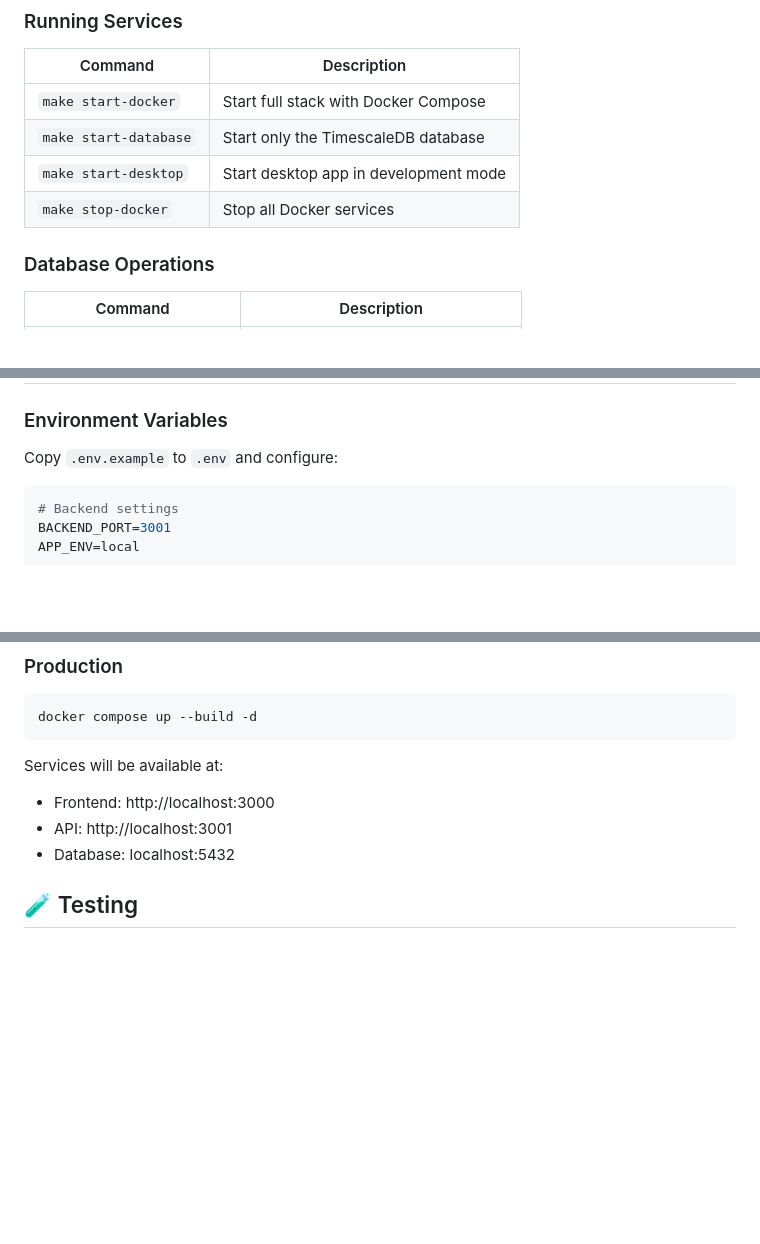
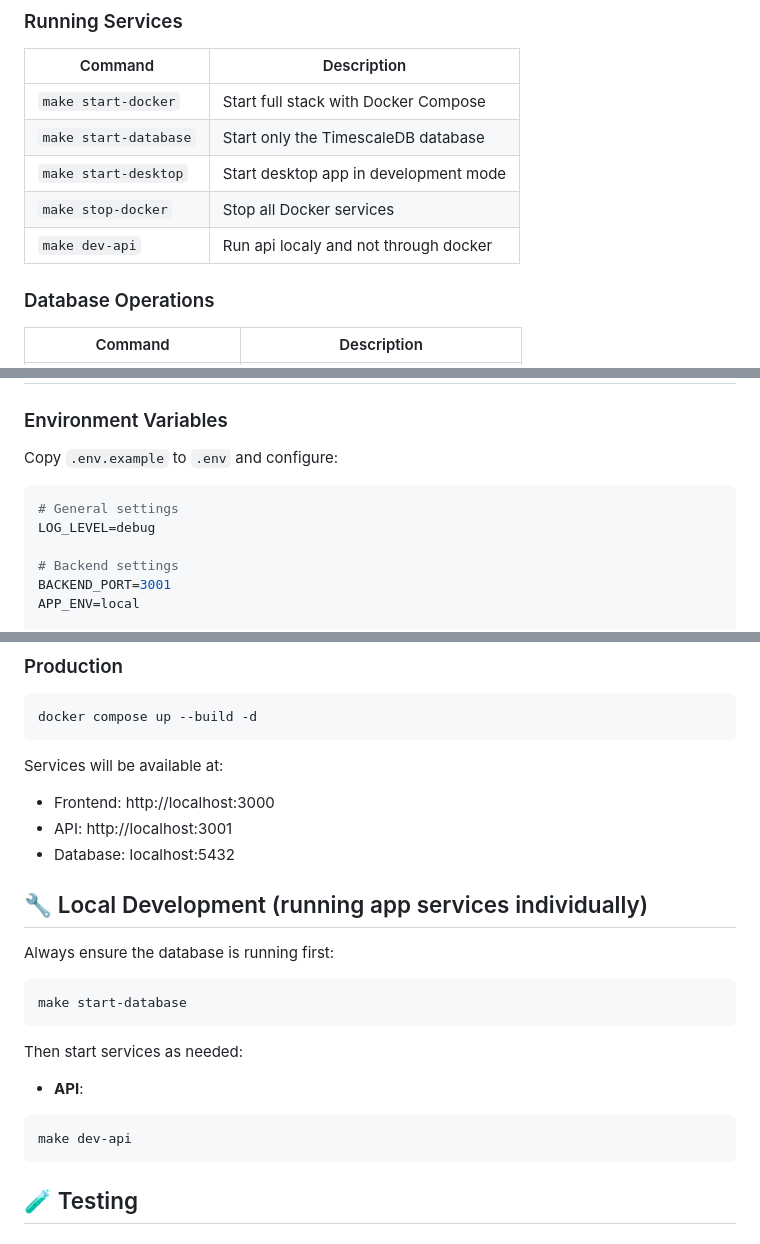
Before and after one commit to cg-homelab/smarter-home, a Markdown page: README.md, 3 parts joined by grey strips. GitHub-like rendering; blank space fills up the shorter version.

Commit message:
Update readme to refflect new changes

````diff
--- a/README.md
+++ b/README.md
@@ -112,6 +112,7 @@ make start-desktop
 | `make start-database` | Start only the TimescaleDB database |
 | `make start-desktop` | Start desktop app in development mode |
 | `make stop-docker` | Stop all Docker services |
+| `make dev-api` | Run api localy and not through docker |
 
 ### Database Operations
 | Command | Description |
@@ -172,6 +173,9 @@ smarter-home/
 Copy `.env.example` to `.env` and configure:
 
 ```bash
+# General settings
+LOG_LEVEL=debug
+
 # Backend settings
 BACKEND_PORT=3001
 APP_ENV=local
@@ -214,6 +218,17 @@ Services will be available at:
 - Frontend: http://localhost:3000
 - API: http://localhost:3001
 - Database: localhost:5432
+
+## 🔧 Local Development (running app services individually)
+Always ensure the database is running first:
+```bash
+make start-database
+```
+Then start services as needed:
+- **API**:
+```bash
+make dev-api
+```
 
 ## 🧪 Testing
 
````
